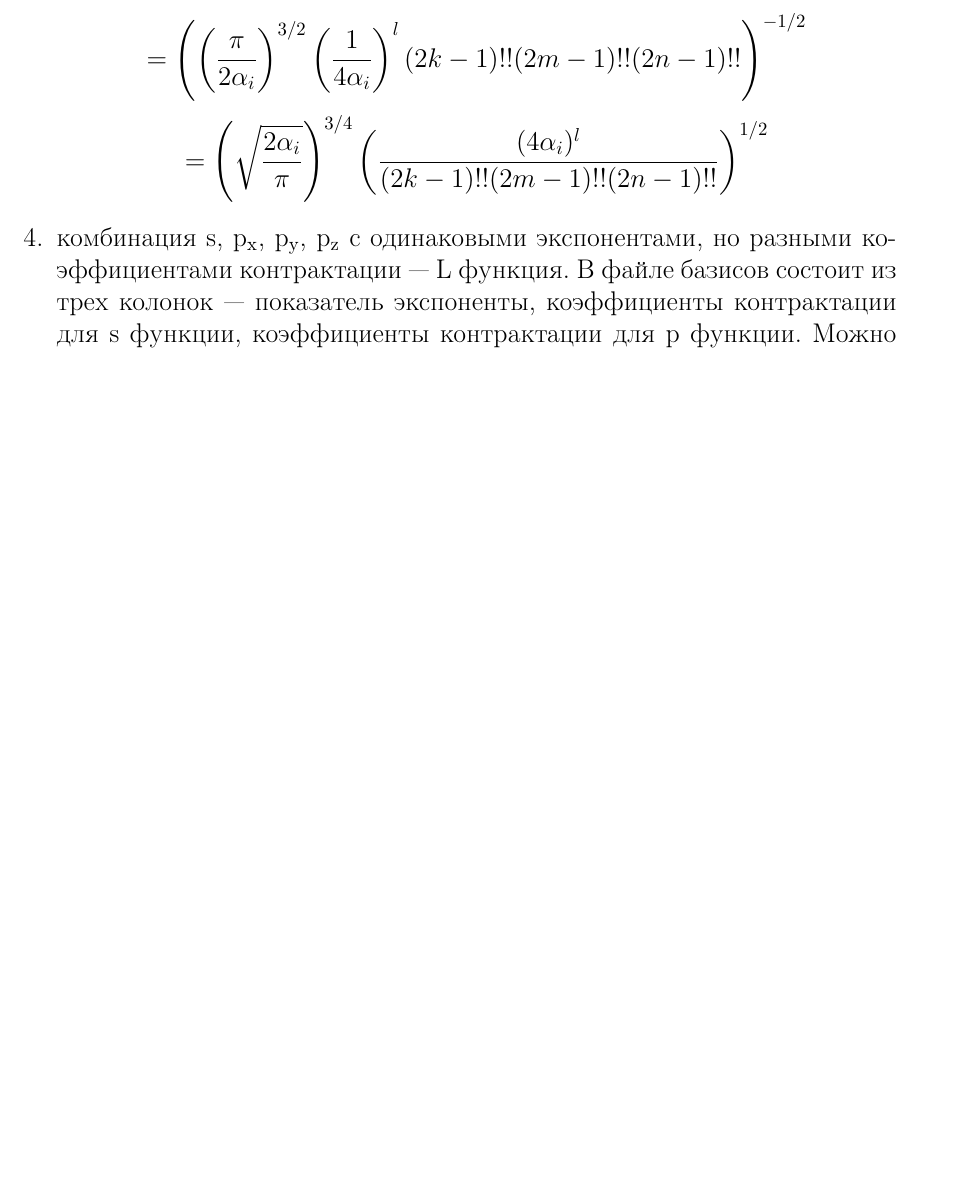
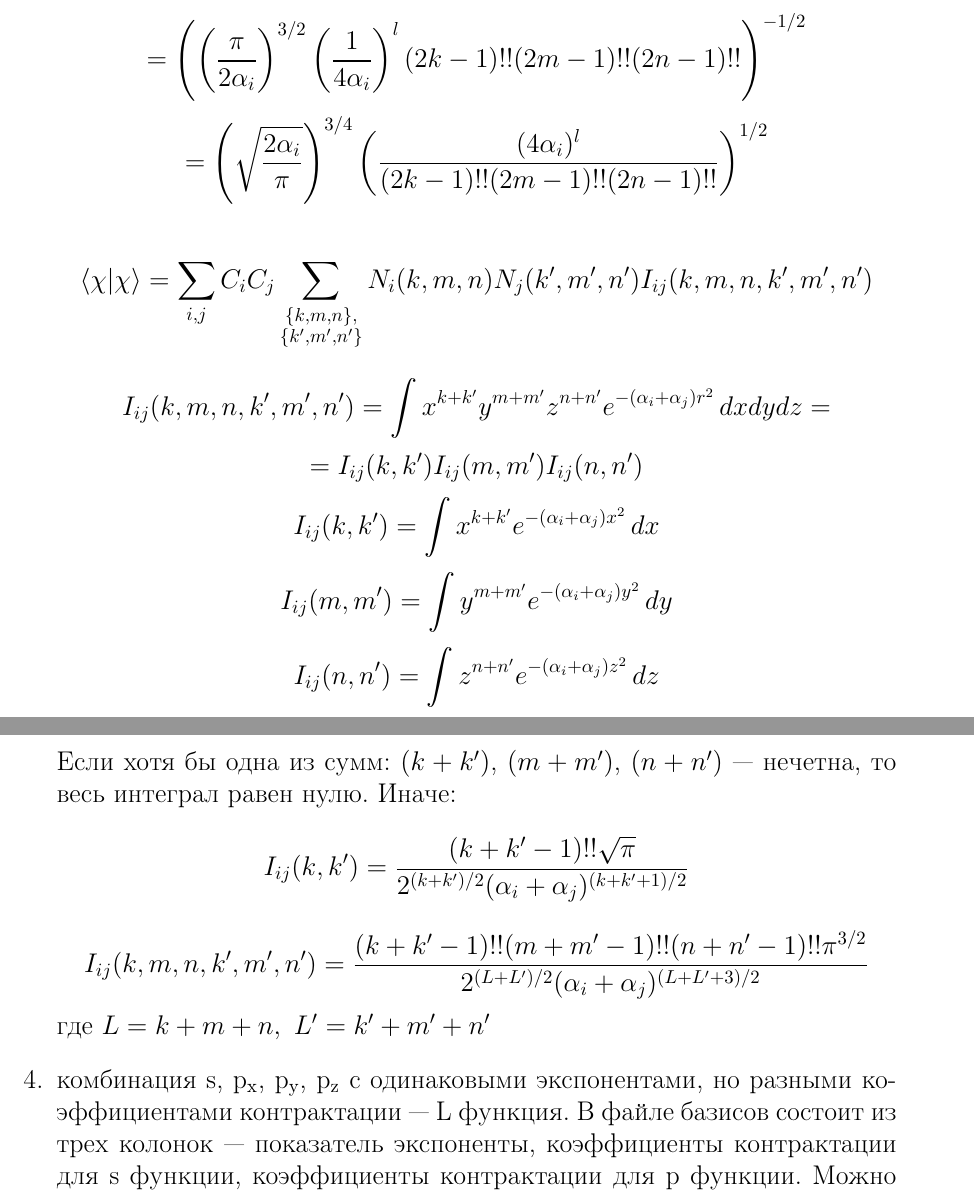
Before and after one commit to nikparam/quant_Bezrukov, a LaTeX document (basis/session_1.tex): part of page 3 of 4 before the commit and two parts of pages 3 and 4 of 4 after it, the two joined at a grey line, cut so that both start at the same text, the shorter picture padded with empty space. Compiled offline with pdfLaTeX.

Commit message:
added formulas for norm.

```diff
--- a/basis/session_1.tex
+++ b/basis/session_1.tex
@@ -102,8 +102,18 @@ $$ = \left( \left( \frac{\pi}{2\alpha_i}\right)^{3/2} \left(\frac{1}{4\alpha_i}\
 $$ = \left(\sqrt{ \frac{2\alpha_i}{\pi} } \right)^{3/4}\left(\frac{(4\alpha_i)^l}{(2k-1)!!(2m-1)!!(2n-1)!!}\right)^{1/2}$$
 
 
+$$\langle\chi|\chi\rangle = %
+	 \sum_{i,j}C_iC_j\sum_{\substack { \{k,m,n\},\\ \{k',m',n'\} }} N_i(k,m,n)N_j(k',m',n') I_{ij}(k,m,n,k',m',n')$$
+$$I_{ij}(k,m,n,k',m',n') = \int x^{k+k'}y^{m+m'}z^{n+n'}e^{-(\alpha_i+\alpha_j)r^2}\,dxdydz = $$
+$$ = I_{ij}(k,k')I_{ij}(m,m')I_{ij}(n,n')$$
+$$ I_{ij}(k,k') = \int x^{k+k'}e^{-(\alpha_i+\alpha_j)x^2}\,dx$$
+$$ I_{ij}(m,m') = \int y^{m+m'}e^{-(\alpha_i+\alpha_j)y^2}\,dy$$
+$$ I_{ij}(n,n') = \int z^{n+n'}e^{-(\alpha_i+\alpha_j)z^2}\,dz$$
 
-
+Если хотя бы одна из сумм: $(k + k')$, $(m + m')$, $(n + n')$ --- нечетна, то весь интеграл равен нулю. Иначе:
+$$ I_{ij}(k,k') = \frac{(k+k'-1)!!\sqrt{\pi}}{2^{(k+k')/2}(\alpha_i+\alpha_j)^{(k+k'+1)/2}}$$
+$$ I_{ij}(k,m,n,k',m',n') = \frac{(k+k'-1)!!(m+m'-1)!!(n+n'-1)!!\pi^{3/2}}{2^{(L+L')/2}(\alpha_i+\alpha_j)^{(L+L'+3)/2}}$$
+где $L = k+m+n,\ L' = k' + m' + n'$
 %$$1 = N_i^2\int_{\infty}^{\infty} e^{-2\alpha_i r^2} dxdydz = N_i^2 \int_0^{2\pi}\int_0^{\pi}\int_0^{\infty} e^{-2\alpha_i r^2} r^2\sin\theta\,drd\theta d\varphi = $$
 %$$ = 4\pi N_i^2 \int_0^{\infty} e^{-2\alpha_i r^2} r^2\,dr = 2\pi N_i^2 \int_{\infty}^{\infty} e^{-2\alpha_i r^2} r^2\,dr = $$
 %$$ = -\pi N_i^2\frac{\partial}{\partial \alpha_i} \int_0^{\infty} e^{-2\alpha_i r^2} \,dr = %
```
Also changed, not shown: basis/session_1.pdf.
